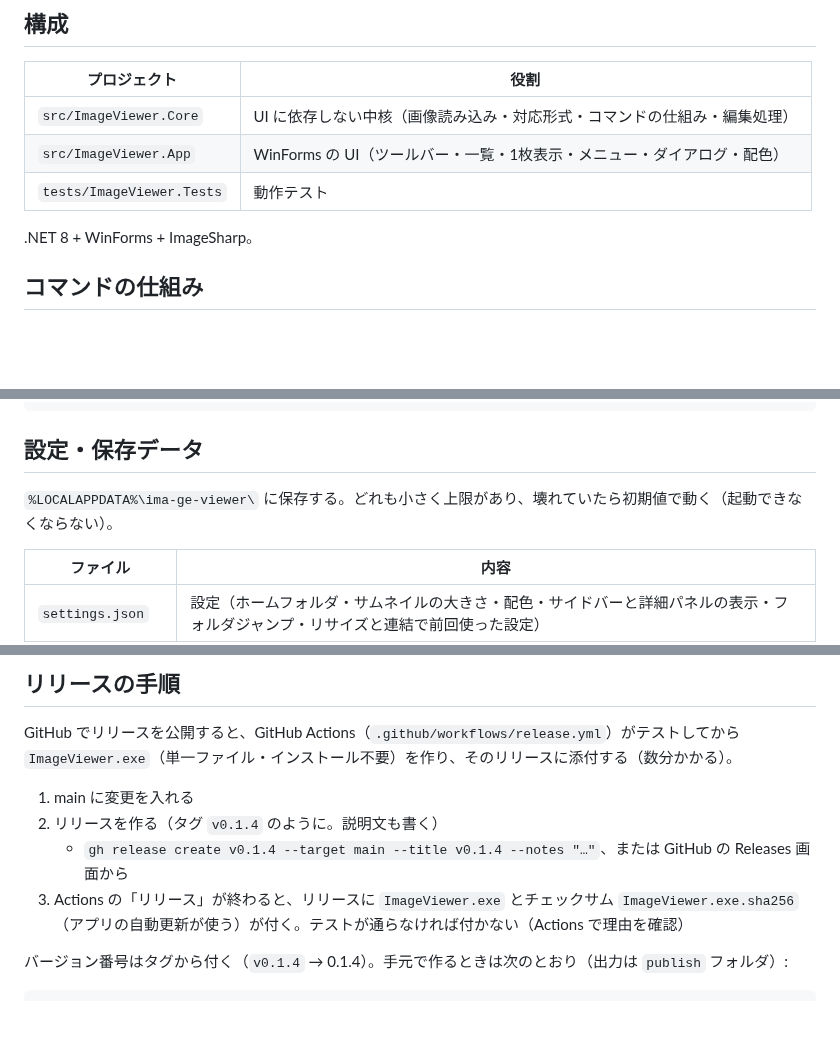
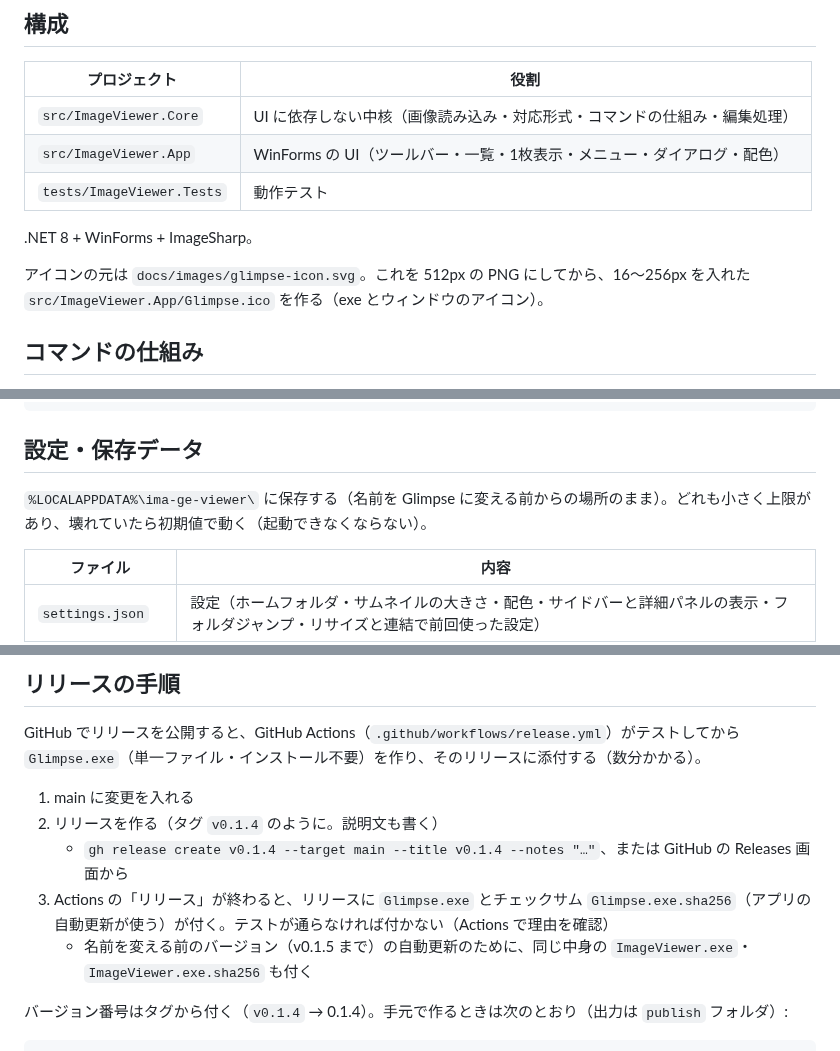
Before and after one commit to HatoAttack/glimpse, a Markdown page: docs/development.md, 3 parts joined by grey strips. Rendered like a GitHub page; blank space fills up the shorter version.

```diff
--- a/docs/development.md
+++ b/docs/development.md
@@ -20,6 +20,8 @@ dotnet run --project tests/ImageViewer.Tests    # テスト
 
 .NET 8 + WinForms + ImageSharp。
 
+アイコンの元は `docs/images/glimpse-icon.svg`。これを 512px の PNG にしてから、16〜256px を入れた `src/ImageViewer.App/Glimpse.ico` を作る（exe とウィンドウのアイコン）。
+
 ## コマンドの仕組み
 
 編集機能はすべて `IImageCommand`（`src/ImageViewer.Core/Commands`）として実装し、`MainForm.RegisterCommands` で登録する。
@@ -40,7 +42,7 @@ public sealed class CopyPathsCommand : ImageCommandBase
 
 ## 設定・保存データ
 
-`%LOCALAPPDATA%\ima-ge-viewer\` に保存する。どれも小さく上限があり、壊れていたら初期値で動く（起動できなくならない）。
+`%LOCALAPPDATA%\ima-ge-viewer\` に保存する（名前を Glimpse に変える前からの場所のまま）。どれも小さく上限があり、壊れていたら初期値で動く（起動できなくならない）。
 
 | ファイル | 内容 |
 |---|---|
@@ -61,12 +63,13 @@ public sealed class CopyPathsCommand : ImageCommandBase
 ## リリースの手順
 
 GitHub でリリースを公開すると、GitHub Actions（`.github/workflows/release.yml`）がテストしてから
-`ImageViewer.exe`（単一ファイル・インストール不要）を作り、そのリリースに添付する（数分かかる）。
+`Glimpse.exe`（単一ファイル・インストール不要）を作り、そのリリースに添付する（数分かかる）。
 
 1. main に変更を入れる
 2. リリースを作る（タグ `v0.1.4` のように。説明文も書く）
    - `gh release create v0.1.4 --target main --title v0.1.4 --notes "…"`、または GitHub の Releases 画面から
-3. Actions の「リリース」が終わると、リリースに `ImageViewer.exe` とチェックサム `ImageViewer.exe.sha256`（アプリの自動更新が使う）が付く。テストが通らなければ付かない（Actions で理由を確認）
+3. Actions の「リリース」が終わると、リリースに `Glimpse.exe` とチェックサム `Glimpse.exe.sha256`（アプリの自動更新が使う）が付く。テストが通らなければ付かない（Actions で理由を確認）
+   - 名前を変える前のバージョン（v0.1.5 まで）の自動更新のために、同じ中身の `ImageViewer.exe`・`ImageViewer.exe.sha256` も付く
 
 バージョン番号はタグから付く（`v0.1.4` → 0.1.4）。手元で作るときは次のとおり（出力は `publish` フォルダ）:
 
```
Also changed, not shown: README.md (+8 -7 lines), docs/images/glimpse-icon.png (added), 9 other files.
